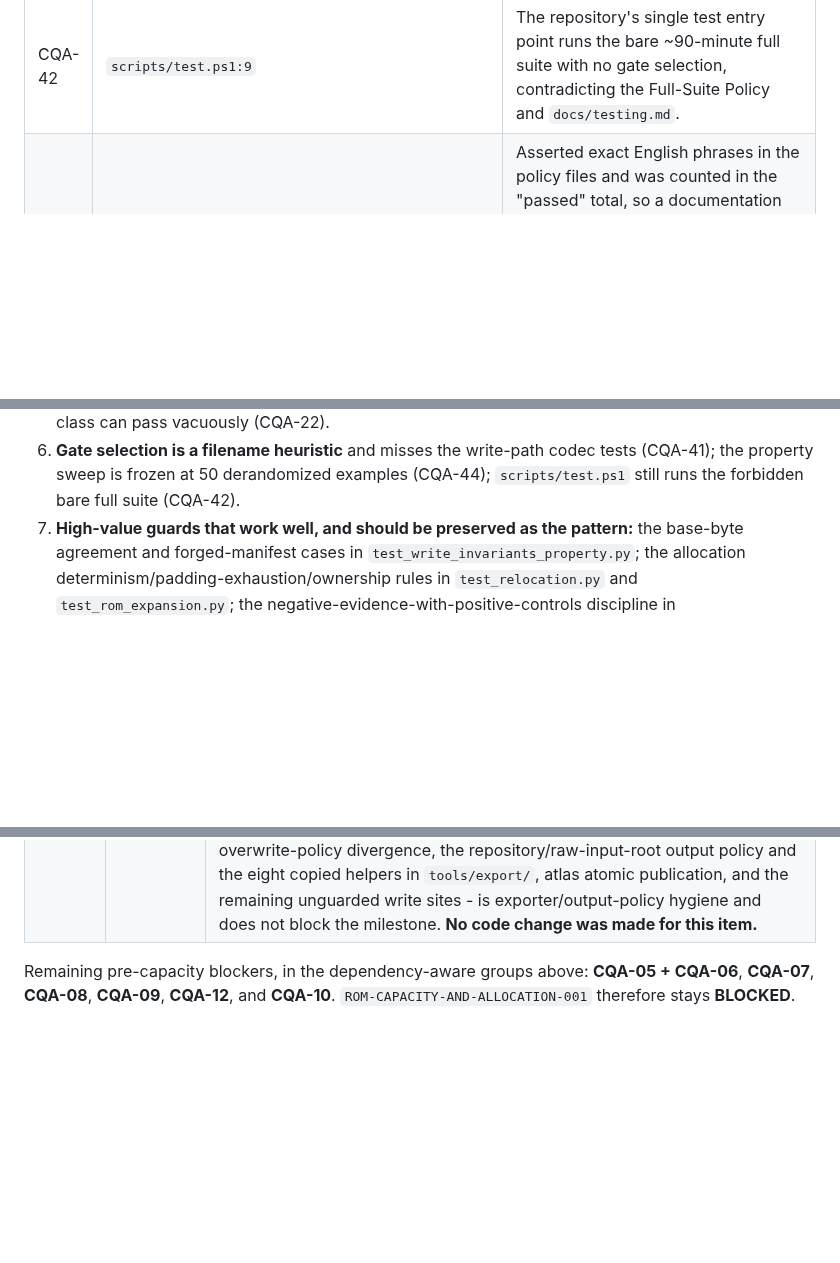
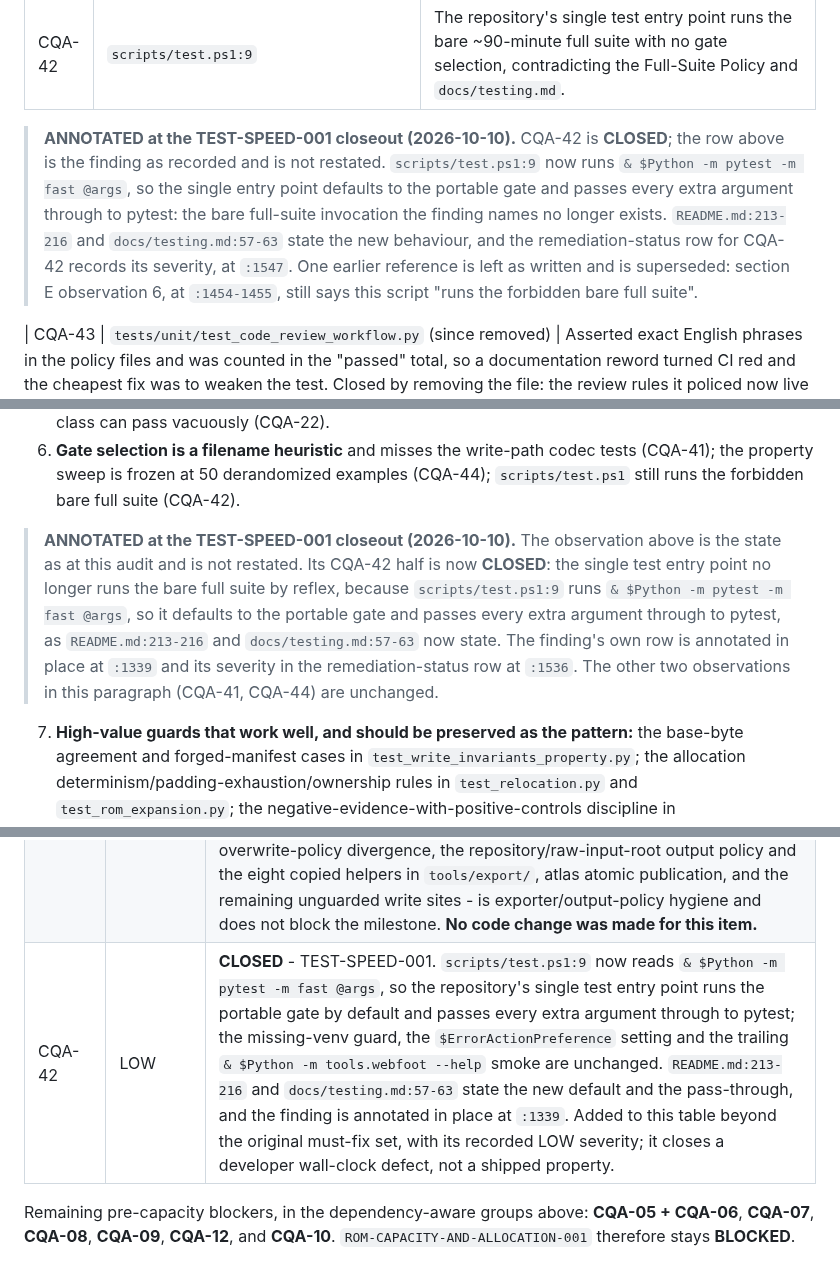
Before and after one commit to siruiusamory-cmyk/buusfury-decomp, a Markdown page: docs/research/PROJECT_CODE_QUALITY_AUDIT.md, 3 parts joined by grey strips. Drawn GitHub-style; blank space fills up the shorter version.

Commit message:
Point the audit annotation at the lines it cites
The annotation added under CQA-42 cites section E observation 6 and the CQA-42 remediation-status row by line number, and its own ten added lines moved both: the observation phrase is at 1454 to 1455 and the status row is at 1547. The citations now say so, measured after the edit. No finding, severity or status changed.

```diff
--- a/docs/research/PROJECT_CODE_QUALITY_AUDIT.md
+++ b/docs/research/PROJECT_CODE_QUALITY_AUDIT.md
@@ -1336,6 +1336,16 @@ and none is currently worth dedicated work.
 | CQA-40 | `data/placement_contracts.py:9`, `atlas_producers/seed.py:346-357`, `placement_events.py:293-305` | A data table whose extent is documented UNKNOWN (the seed file says extent and count are "not simultaneously consistent") is indexed as production truth for relocation anchors and Thumb handler fetches. Fails loud (a `ValueError` on a non-Thumb word), hence LOW. |
 | CQA-41 | `tests/gates.py:51-106` | The `writer` gate is a filename heuristic, so write-path tests whose names do not state the concern (the LZ encoder, the sprite payload planner) carry only `-m fast`; an edit to the encoder that runs `-m writer` sees green. |
 | CQA-42 | `scripts/test.ps1:9` | The repository's single test entry point runs the bare ~90-minute full suite with no gate selection, contradicting the Full-Suite Policy and `docs/testing.md`. |
+> **ANNOTATED at the TEST-SPEED-001 closeout (2026-10-10).** CQA-42 is **CLOSED**;
+> the row above is the finding as recorded and is not restated. `scripts/test.ps1:9`
+> now runs `& $Python -m pytest -m fast @args`, so the single entry point defaults
+> to the portable gate and passes every extra argument through to pytest: the bare
+> full-suite invocation the finding names no longer exists. `README.md:213-216` and
+> `docs/testing.md:57-63` state the new behaviour, and the remediation-status row
+> for CQA-42 records its severity, at `:1547`. One earlier reference is left as written and is
+> superseded: section E observation 6, at `:1454-1455`, still says this script "runs the
+> forbidden bare full suite".
+
 | CQA-43 | `tests/unit/test_code_review_workflow.py` (since removed) | Asserted exact English phrases in the policy files and was counted in the "passed" total, so a documentation reword turned CI red and the cheapest fix was to weaken the test. Closed by removing the file: the review rules it policed now live in `docs/REVIEW.md`, which does not pin sentences. |
 | CQA-44 | `tests/unit/test_write_invariants_property.py:47-61` | The property sweep is derandomized at a fixed 50 examples and nothing raises `WEBFOOT_PROPERTY_EXAMPLES`, so its discovery power is frozen. |
 | CQA-45 | `workbench/app.py:546` | View -> Detailed Editor follows an editor *switch* but not the Maps mode change it depends on; the smoke test and a QA probe both work around it by forcing the action. |
@@ -1443,6 +1453,17 @@ local-only.
    tests (CQA-41); the property sweep is frozen at 50 derandomized examples
    (CQA-44); `scripts/test.ps1` still runs the forbidden bare full suite
    (CQA-42).
+
+> **ANNOTATED at the TEST-SPEED-001 closeout (2026-10-10).** The observation
+> above is the state as at this audit and is not restated. Its CQA-42 half is
+> now **CLOSED**: the single test entry point no longer runs the bare full
+> suite by reflex, because `scripts/test.ps1:9` runs
+> `& $Python -m pytest -m fast @args`, so it defaults to the portable gate and
+> passes every extra argument through to pytest, as `README.md:213-216` and
+> `docs/testing.md:57-63` now state. The finding's own row is annotated in
+> place at `:1339` and its severity in the remediation-status row at `:1536`.
+> The other two observations in this paragraph (CQA-41, CQA-44) are unchanged.
+
 7. **High-value guards that work well, and should be preserved as the pattern:**
    the base-byte agreement and forged-manifest cases in
    `test_write_invariants_property.py`; the allocation
@@ -1523,6 +1544,7 @@ must-fix set above; a finding's text is never edited, only annotated in place.
 | CQA-09 | HIGH | **CLOSED** - ROM-CAPACITY-AND-ALLOCATION-001 Checkpoint B, re-read against the original finding at the milestone closeout. The finding was "the canonical-EOF straddle guard is load-bearing and has zero test coverage", whose remediation was one synthetic case: 10-byte base, 16-byte generated output, a 1-byte allocator span, and a 2-byte change at offset 9 expecting `ChangeValidationError` matching `straddles canonical EOF`. That case is in `tests/unit/test_rom_expansion.py` verbatim, with its positive control (the same authorized span accepts a non-straddling change) and mutation M4 (deleting the guard fails that case and leaves the other eleven tests passing, reproducing the invisibility the finding measured). The finding contains no other requirement, so it is **CLOSED**, not partial. |
 | CQA-12 | HIGH | **CLOSED** - ROM-CAPACITY-AND-ALLOCATION-001 Checkpoint B, re-read against the original finding at the milestone closeout. The finding was that the Build path emits no provenance document; its remediation was two parts: "have `_run_build` write the manifest beside the image by default (or have `build_project` do so unless told otherwise), **and add a reopen/`identify` assertion for the produced file**". Part one is Checkpoint B (default sibling publication through `authored_image.manifest_path_for`, CLI default with explicit `--manifest`/`--no-manifest`, Workbench inheritance, `*.dragonbyte.json` gitignore coverage, mutation M6). Part two is satisfied by the assertions that read the produced document back and check `base.sha256`, `base.profile_id` and `output.sha256`, and by Checkpoint D's reopen proof. The finding's own owner correction excluded "the Workbench cannot reopen its own output" as documented accepted behaviour, and that is not reopened. **CLOSED**. |
 | CQA-10 | MEDIUM | **PARTIAL** - **ALLOCATION-RELEVANT PORTION: CLOSED**; **REMAINDER: OPEN**. Confirmed rather than extended at Checkpoint B: a default build publishes through the shared `emit_image` transaction, so it inherits the source-alias refusal, the new-destination refusal, staged publication, rollback and manifest association, and a pre-existing sibling manifest is refused before anything is written. Confirmed again at Checkpoint D, whose derivative was emitted through that transaction. The remainder - the overwrite-policy divergence, the repository/raw-input-root output policy and the eight copied helpers in `tools/export/`, atlas atomic publication, and the remaining unguarded write sites - is exporter/output-policy hygiene and does not block the milestone. **No code change was made for this item.** |
+| CQA-42 | LOW | **CLOSED** - TEST-SPEED-001. `scripts/test.ps1:9` now reads `& $Python -m pytest -m fast @args`, so the repository's single test entry point runs the portable gate by default and passes every extra argument through to pytest; the missing-venv guard, the `$ErrorActionPreference` setting and the trailing `& $Python -m tools.webfoot --help` smoke are unchanged. `README.md:213-216` and `docs/testing.md:57-63` state the new default and the pass-through, and the finding is annotated in place at `:1339`. Added to this table beyond the original must-fix set, with its recorded LOW severity; it closes a developer wall-clock defect, not a shipped property. |
 
 Remaining pre-capacity blockers, in the dependency-aware groups above:
 **CQA-05 + CQA-06**, **CQA-07**, **CQA-08**, **CQA-09**, **CQA-12**, and
```
